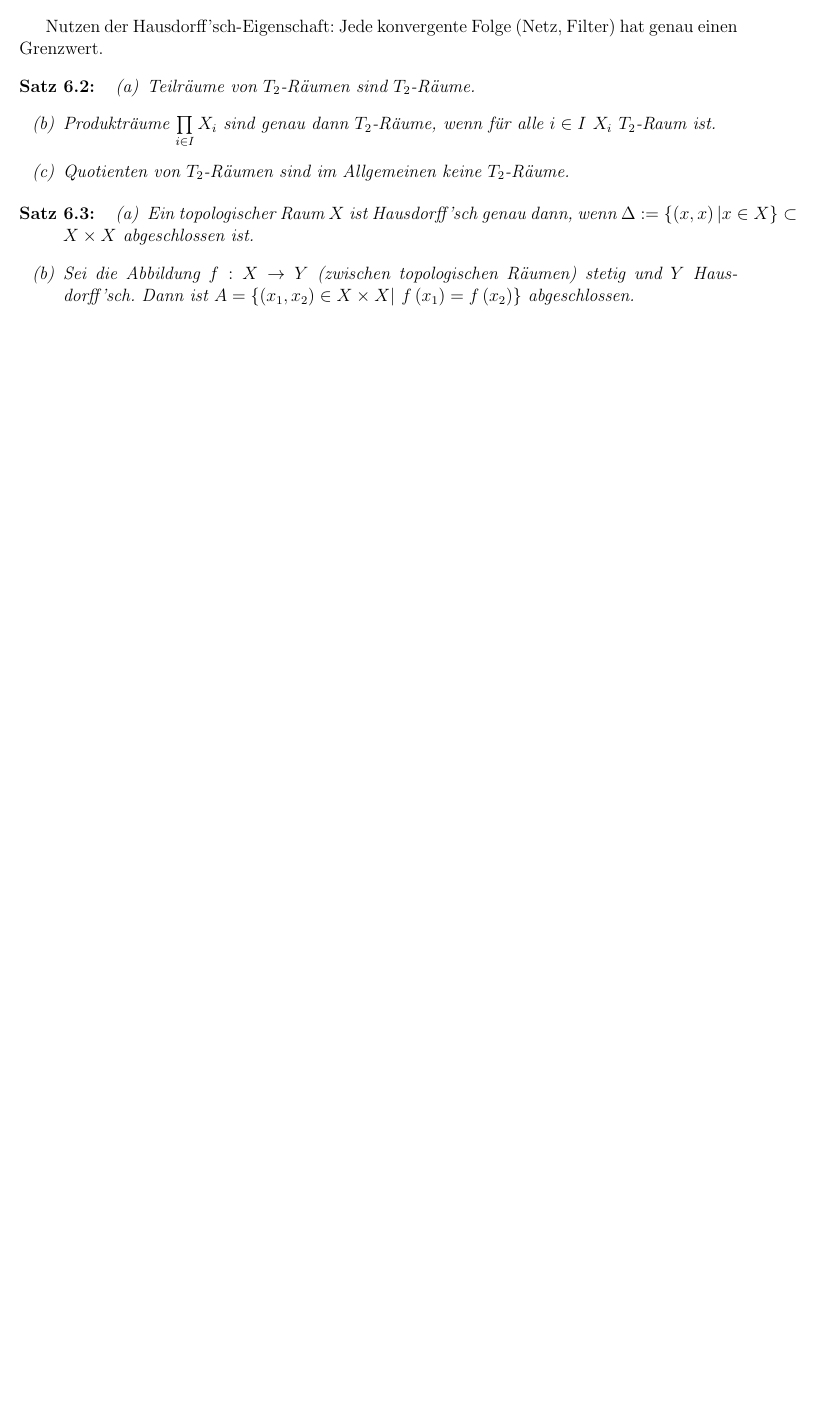
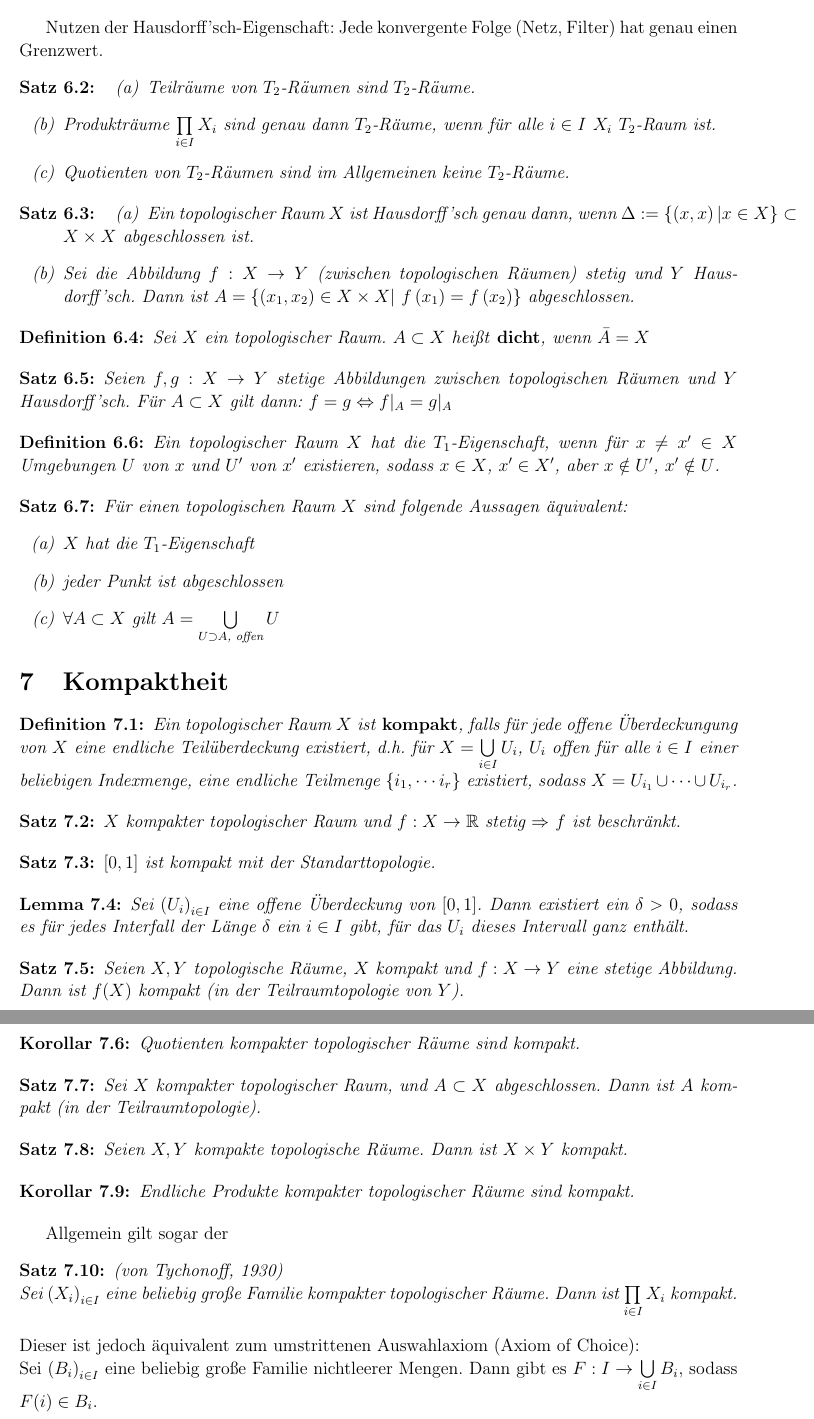
Before and after one commit to n47h4n13l/Zusf-GeoTopo, a LaTeX document (GeoTopo_Zus.tex): part of page 7 of 7 before the commit and two parts of pages 7 and 8 of 8 after it, the two joined at a grey line, cut so that both start at the same text, the shorter picture padded with empty space. Compiled offline with pdfLaTeX; the source files are stored in an older character set and shown here as Unicode.

Commit message:
Vorlesungsinhalte vom 23./25.04.13 ergänzt

```diff
--- a/GeoTopo_Zus.tex
+++ b/GeoTopo_Zus.tex
@@ -377,3 +377,70 @@ Nutzen der Hausdorff'sch-Eigenschaft: Jede konvergente Folge (Netz, Filter) hat
 \end{enumerate}
 \end{Satz}
 
+\begin{Definition}
+Sei $X$ ein topologischer Raum. $A \subset X$ heißt \herv{dicht}, wenn $\bar{A} = X$
+\end{Definition}
+
+\begin{Satz}
+Seien $f, g: X \rightarrow Y$ stetige Abbildungen zwischen topologischen Räumen und $Y$ Hausdorff'sch. Für $A \subset X$ gilt dann: $f = g \Leftrightarrow f|_A = g|_A$
+\end{Satz}
+
+\begin{Definition}
+Ein topologischer Raum $X$ hat die $T_1$-Eigenschaft, wenn für $x \neq x' \in X$ Umgebungen $U$ von $x$ und $U'$ von $x'$ existieren, sodass $x \in X$, $x' \in X'$, aber $x \notin U'$, $x' \notin U$.
+\end{Definition}
+
+\begin{Satz}
+Für einen topologischen Raum $X$ sind folgende Aussagen äquivalent:
+\begin{enumerate}
+\renewcommand{\labelenumi}{(\alph{enumi})}
+\item $X$ hat die $T_1$-Eigenschaft
+\item jeder Punkt ist abgeschlossen
+\item $\forall A \subset X$ gilt $A = \bigcup\limits_{U \supset A\text{, offen}} U$
+\end{enumerate}
+\end{Satz}
+
+\section{Kompaktheit}
+\begin{Definition}
+Ein topologischer Raum $X$ ist \herv{kompakt}, falls für jede offene Überdeckungung von $X$ eine endliche Teilüberdeckung existiert, d.h. für $X = \bigcup\limits_{i \in I} U_i$, $U_i$ offen für alle $i \in I$ einer beliebigen Indexmenge, eine endliche Teilmenge $\{i_1, \cdots i_r\}$ existiert, sodass $X = U_{i_1} \cup \cdots \cup U_{i_r}$.
+\end{Definition}
+
+\begin{Satz}
+$X$ kompakter topologischer Raum und $f: X \rightarrow \R$ stetig $\Rightarrow$ $f$ ist beschränkt.
+\end{Satz}
+
+\begin{Satz}
+$[0, 1]$ ist kompakt mit der Standarttopologie.
+\end{Satz}
+
+\begin{Lemma}
+Sei $\left(U_i\right)_{i \in I}$ eine offene Überdeckung von $[0, 1]$. Dann existiert ein $\delta > 0$, sodass es für jedes Interfall der Länge $\delta$ ein $i \in I$ gibt, für das $U_i$ dieses Intervall ganz enthält.
+\end{Lemma}
+
+\begin{Satz}
+Seien $X, Y$ topologische Räume, $X$ kompakt und $f: X \rightarrow Y$ eine stetige Abbildung. Dann ist $f(X)$ kompakt (in der Teilraumtopologie von $Y$).
+\end{Satz}
+
+\begin{Korollar}
+Quotienten kompakter topologischer Räume sind kompakt.
+\end{Korollar}
+
+\begin{Satz}
+Sei $X$ kompakter topologischer Raum, und $A \subset X$ abgeschlossen. Dann ist $A$ kompakt (in der Teilraumtopologie).
+\end{Satz}
+
+\begin{Satz}
+\label{Prod_komp}
+Seien $X, Y$ kompakte topologische Räume. Dann ist $X \times Y$ kompakt.
+\end{Satz}
+
+\begin{Korollar}
+Endliche Produkte kompakter topologischer Räume sind kompakt.
+\end{Korollar}
+
+Allgemein gilt sogar der
+\begin{Satz} (von Tychonoff, 1930)\\
+Sei $\left(X_i\right)_{i \in I}$ eine beliebig große Familie kompakter topologischer Räume. Dann ist $\prod\limits_{i \in I}{X_i}$ kompakt.
+\end{Satz}
+Dieser ist jedoch äquivalent zum umstrittenen Auswahlaxiom (Axiom of Choice):\\
+Sei $\left(B_i\right)_{i \in I}$ eine beliebig große Familie nichtleerer Mengen.
+Dann gibt es $F: I \rightarrow \bigcup\limits_{i \in I} B_i$, sodass $F(i) \in B_i$.
```
Also changed, not shown: GeoTopo_Zus.pdf, GeoTopo_Zus.tex (26 more changed lines).
